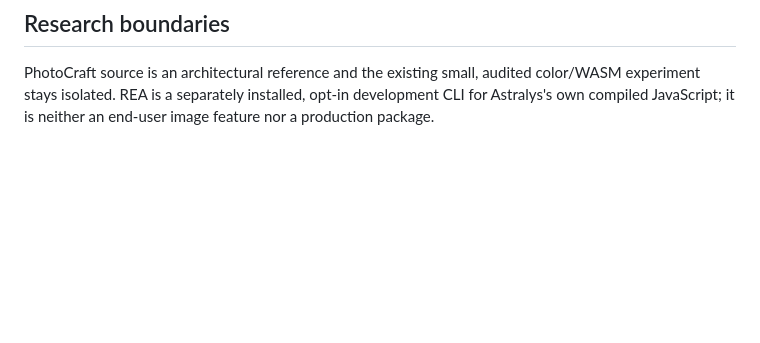
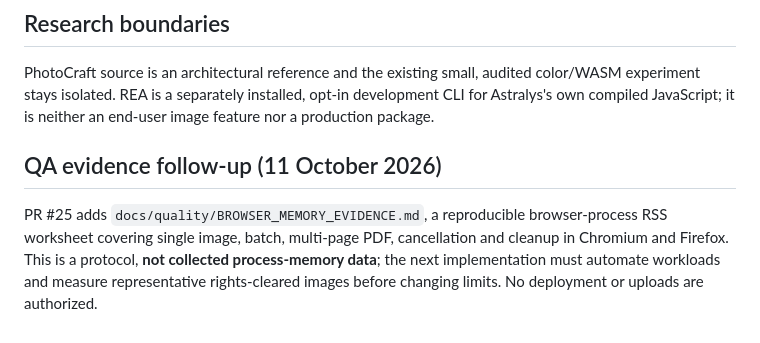
Before and after one commit to rlawoals0529/Astralys, a Markdown page: docs/product/ROADMAP.md, the part around the change. GitHub-like rendering; blank space fills up the shorter version.

Commit message:
docs: link memory QA protocol in continuation guidance

```diff
--- a/docs/product/ROADMAP.md
+++ b/docs/product/ROADMAP.md
@@ -41,3 +41,8 @@ Open a file once, get the next useful action in context, adjust locally, compare
 ## Research boundaries
 
 PhotoCraft source is an architectural reference and the existing small, audited color/WASM experiment stays isolated. REA is a separately installed, opt-in development CLI for Astralys's own compiled JavaScript; it is neither an end-user image feature nor a production package.
+
+
+## QA evidence follow-up (11 October 2026)
+
+PR #25 adds `docs/quality/BROWSER_MEMORY_EVIDENCE.md`, a reproducible browser-process RSS worksheet covering single image, batch, multi-page PDF, cancellation and cleanup in Chromium and Firefox. This is a protocol, **not collected process-memory data**; the next implementation must automate workloads and measure representative rights-cleared images before changing limits. No deployment or uploads are authorized.
```
